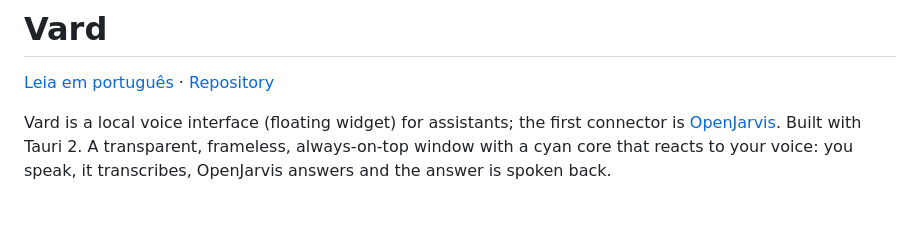
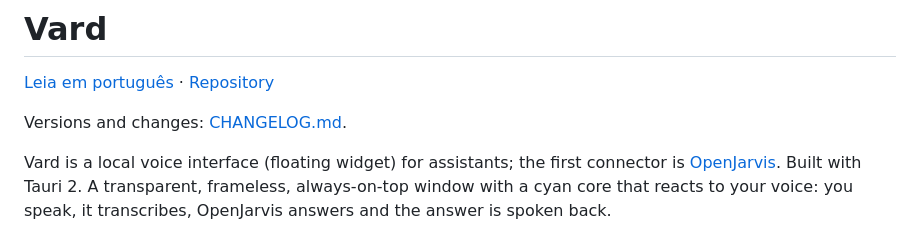
Before and after one commit to pauloroos/project-vard, a Markdown page: README.en.md, the part around the change. GitHub-like rendering; blank space fills up the shorter version.

Commit message:
docs(readme): aponta para o CHANGELOG nas versoes PT-BR e inglesa

```diff
--- a/README.en.md
+++ b/README.en.md
@@ -1,6 +1,8 @@
 # Vard
 
 [Leia em português](README.md) · [Repository](https://github.com/pauloroos/project-vard)
+
+Versions and changes: [CHANGELOG.md](CHANGELOG.md).
 
 Vard is a local voice interface (floating widget) for assistants; the first connector is [OpenJarvis](https://github.com/open-jarvis/OpenJarvis). Built with Tauri 2. A transparent, frameless, always-on-top window with a cyan core that reacts to your voice: you speak, it transcribes, OpenJarvis answers and the answer is spoken back.
 
```
Also changed, not shown: README.md (+2 -0 lines).
